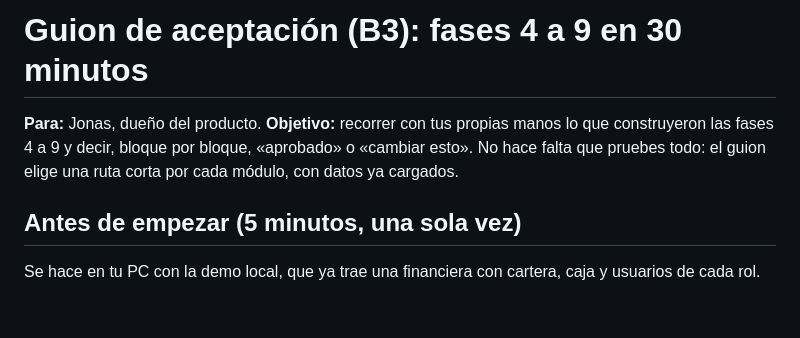
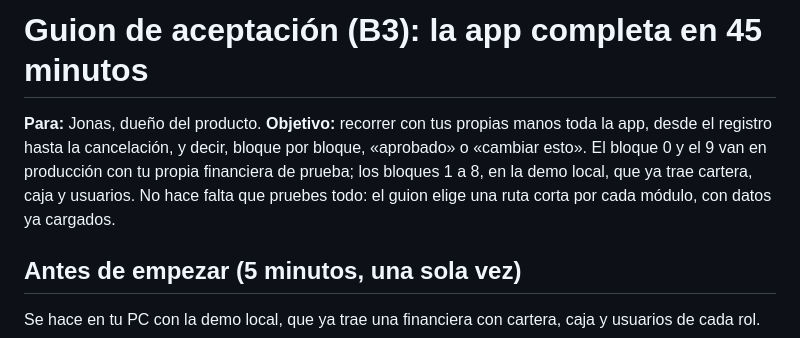
Before and after one commit to JonasJavier/Sistemas-de-prestamos, a Markdown page: docs/operacion/guion-de-aceptacion.md, the part around one of its changes. Rendered like a GitHub page; blank space fills up the shorter version.

```diff
--- a/docs/operacion/guion-de-aceptacion.md
+++ b/docs/operacion/guion-de-aceptacion.md
@@ -1,6 +1,6 @@
-# Guion de aceptación (B3): fases 4 a 9 en 30 minutos
+# Guion de aceptación (B3): la app completa en 45 minutos
 
-**Para:** Jonas, dueño del producto. **Objetivo:** recorrer con tus propias manos lo que construyeron las fases 4 a 9 y decir, bloque por bloque, «aprobado» o «cambiar esto». No hace falta que pruebes todo: el guion elige una ruta corta por cada módulo, con datos ya cargados.
+**Para:** Jonas, dueño del producto. **Objetivo:** recorrer con tus propias manos toda la app, desde el registro hasta la cancelación, y decir, bloque por bloque, «aprobado» o «cambiar esto». El bloque 0 y el 9 van en producción con tu propia financiera de prueba; los bloques 1 a 8, en la demo local, que ya trae cartera, caja y usuarios. No hace falta que pruebes todo: el guion elige una ruta corta por cada módulo, con datos ya cargados.
 
 ## Antes de empezar (5 minutos, una sola vez)
 
```
Also changed, not shown: other parts of docs/operacion/guion-de-aceptacion.md (+23 -0 lines).
